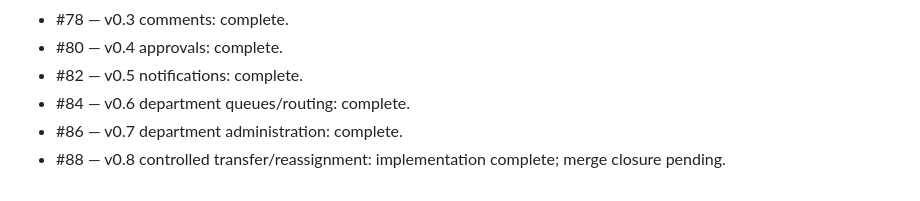
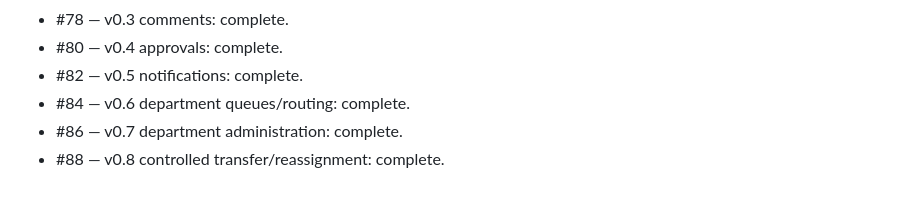
Before and after one commit to a2sn2/entertainment-api-docs, a Markdown page: apps/Madar/README.md, the part around the change. Drawn GitHub-style.

Commit message:
Docs: close Madar v0.8 tracking (#90)
Align the Madar README tracking line with the completed #88/#89 closure.

Exact PR head 9bdbc472f787e66461e0787311a9b2b0a43f52d0 passed CI, SQL integration, Security Scan, CodeQL, 260 tests, 0 warnings/errors, and the 17+17 package invariant.

```diff
--- a/apps/Madar/README.md
+++ b/apps/Madar/README.md
@@ -382,4 +382,4 @@ When Madar reveals a missing capability, first decide whether the behavior is pr
 - #82 — v0.5 notifications: complete.
 - #84 — v0.6 department queues/routing: complete.
 - #86 — v0.7 department administration: complete.
-- #88 — v0.8 controlled transfer/reassignment: implementation complete; merge closure pending.
+- #88 — v0.8 controlled transfer/reassignment: complete.
```
